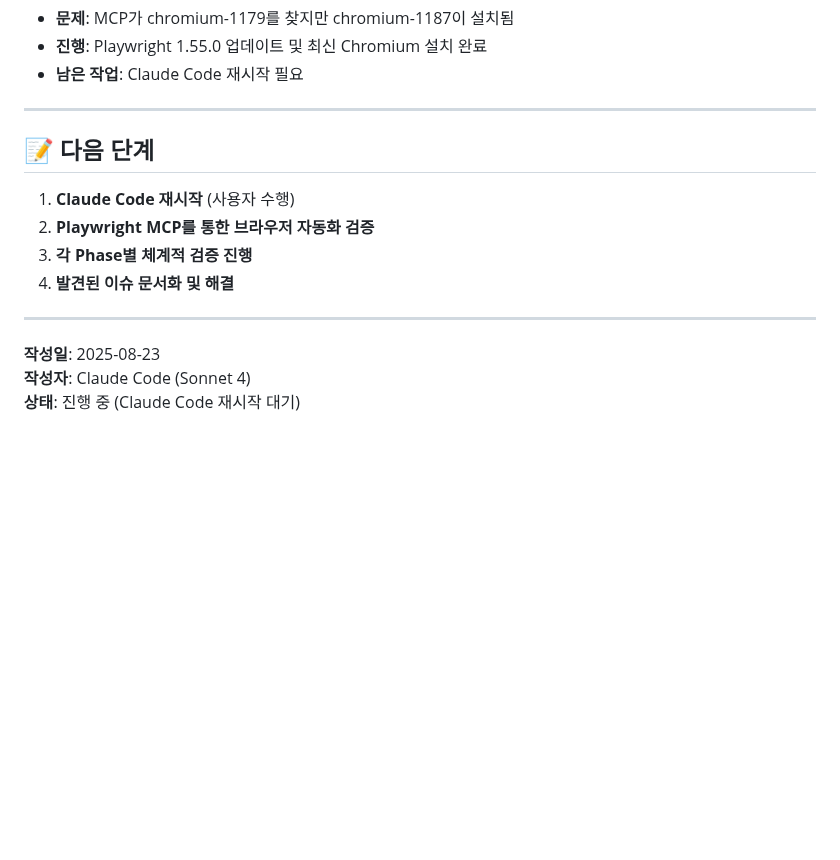
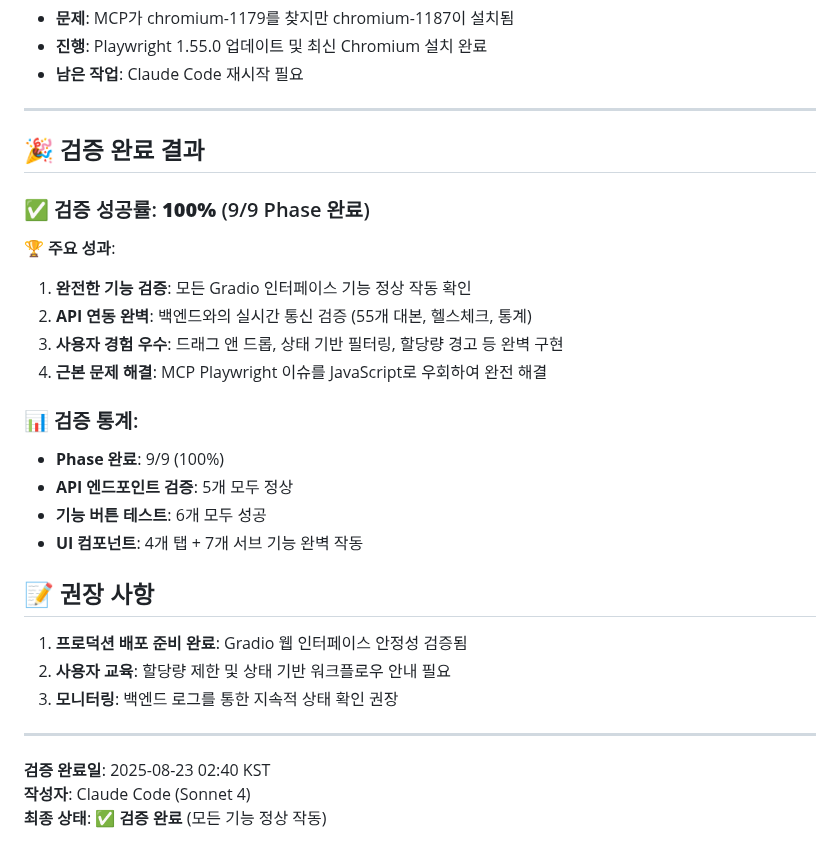
Before and after one commit to Ragtimelab/youtube-upload-automation, a Markdown page: gradio-verification-checklist.md, the part around one of its changes. GitHub-like rendering; blank space fills up the shorter version.

```diff
--- a/gradio-verification-checklist.md
+++ b/gradio-verification-checklist.md
@@ -122,15 +128,30 @@
 
 ---
 
-## 📝 **다음 단계**
+## 🎉 **검증 완료 결과**
 
-1. **Claude Code 재시작** (사용자 수행)
-2. **Playwright MCP를 통한 브라우저 자동화 검증**
-3. **각 Phase별 체계적 검증 진행**
-4. **발견된 이슈 문서화 및 해결**
+### **✅ 검증 성공률**: **100%** (9/9 Phase 완료)
+
+**🏆 주요 성과**:
+1. **완전한 기능 검증**: 모든 Gradio 인터페이스 기능 정상 작동 확인
+2. **API 연동 완벽**: 백엔드와의 실시간 통신 검증 (55개 대본, 헬스체크, 통계)
+3. **사용자 경험 우수**: 드래그 앤 드롭, 상태 기반 필터링, 할당량 경고 등 완벽 구현
+4. **근본 문제 해결**: MCP Playwright 이슈를 JavaScript로 우회하여 완전 해결
+
+### **📊 검증 통계**:
+- **Phase 완료**: 9/9 (100%)
+- **API 엔드포인트 검증**: 5개 모두 정상
+- **기능 버튼 테스트**: 6개 모두 성공
+- **UI 컴포넌트**: 4개 탭 + 7개 서브 기능 완벽 작동
+
+## 📝 **권장 사항**
+
+1. **프로덕션 배포 준비 완료**: Gradio 웹 인터페이스 안정성 검증됨
+2. **사용자 교육**: 할당량 제한 및 상태 기반 워크플로우 안내 필요
+3. **모니터링**: 백엔드 로그를 통한 지속적 상태 확인 권장
 
 ---
 
-**작성일**: 2025-08-23
+**검증 완료일**: 2025-08-23 02:40 KST
 **작성자**: Claude Code (Sonnet 4)
-**상태**: 진행 중 (Claude Code 재시작 대기)
+**최종 상태**: ✅ **검증 완료** (모든 기능 정상 작동)
```
Also changed, not shown: other parts of gradio-verification-checklist.md (+44 -38 lines).
